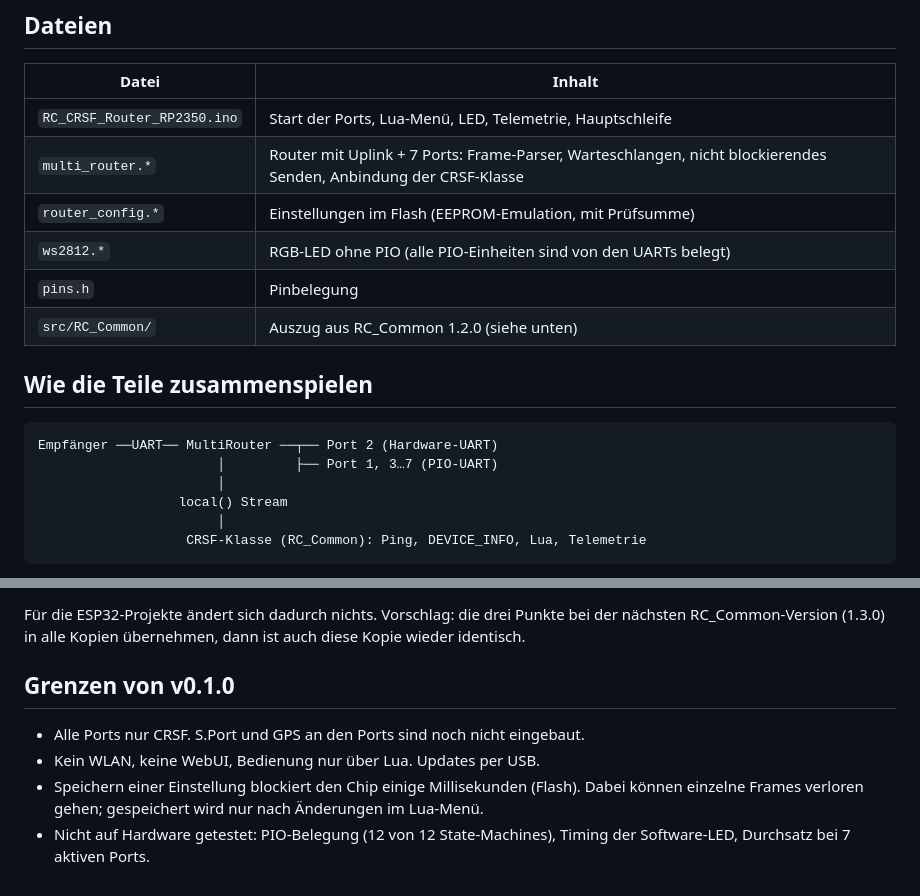
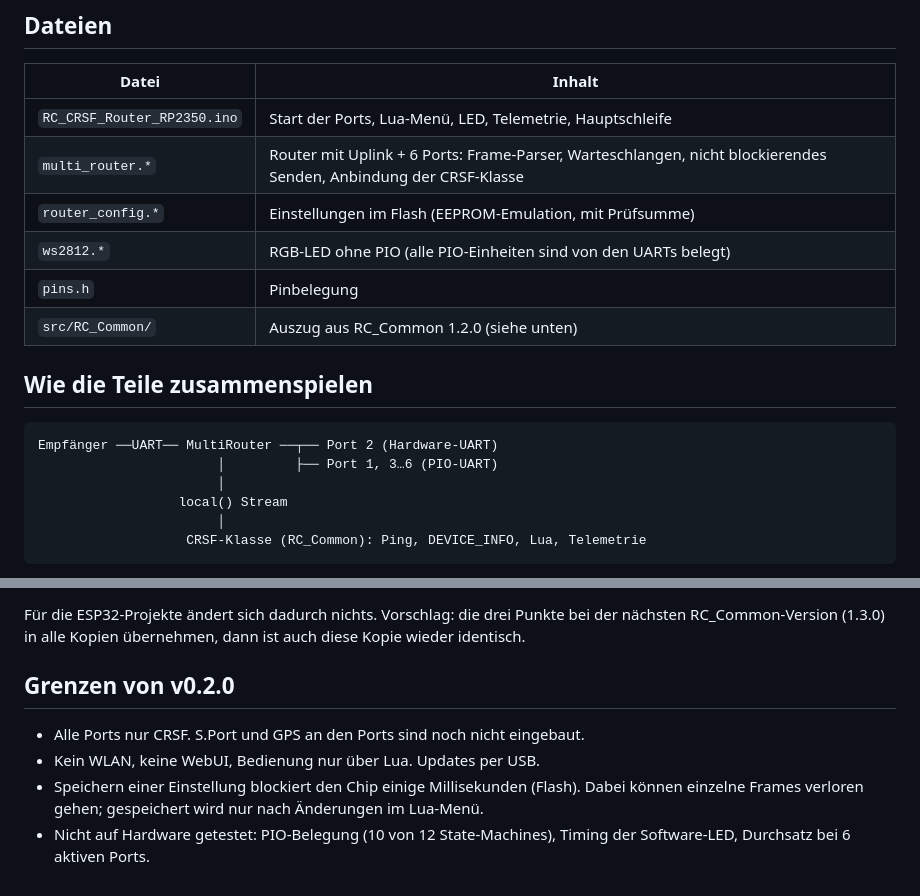
Before and after one commit to mnorden81/RC-CRSF-Router-RP2350, a Markdown page: firmware/README.md, 2 parts joined by grey strips. Drawn GitHub-style.

````diff
--- a/firmware/README.md
+++ b/firmware/README.md
@@ -7,7 +7,7 @@ Arduino-Sketch für den Waveshare RP2350-Zero, Core **arduino-pico 6.3.2** (Earl
 | Datei | Inhalt |
 |---|---|
 | `RC_CRSF_Router_RP2350.ino` | Start der Ports, Lua-Menü, LED, Telemetrie, Hauptschleife |
-| `multi_router.*` | Router mit Uplink + 7 Ports: Frame-Parser, Warteschlangen, nicht blockierendes Senden, Anbindung der CRSF-Klasse |
+| `multi_router.*` | Router mit Uplink + 6 Ports: Frame-Parser, Warteschlangen, nicht blockierendes Senden, Anbindung der CRSF-Klasse |
 | `router_config.*` | Einstellungen im Flash (EEPROM-Emulation, mit Prüfsumme) |
 | `ws2812.*` | RGB-LED ohne PIO (alle PIO-Einheiten sind von den UARTs belegt) |
 | `pins.h` | Pinbelegung |
@@ -17,7 +17,7 @@ Arduino-Sketch für den Waveshare RP2350-Zero, Core **arduino-pico 6.3.2** (Earl
 
 ```
 Empfänger ──UART── MultiRouter ──┬── Port 2 (Hardware-UART)
-                       │         ├── Port 1, 3…7 (PIO-UART)
+                       │         ├── Port 1, 3…6 (PIO-UART)
                        │
                   local() Stream
                        │
@@ -42,9 +42,9 @@ Gegenüber RC_Common 1.2.0 gibt es drei kleine Anpassungen, alle mit „RP2350-K
 
 Für die ESP32-Projekte ändert sich dadurch nichts. Vorschlag: die drei Punkte bei der nächsten RC_Common-Version (1.3.0) in alle Kopien übernehmen, dann ist auch diese Kopie wieder identisch.
 
-## Grenzen von v0.1.0
+## Grenzen von v0.2.0
 
 - Alle Ports nur CRSF. S.Port und GPS an den Ports sind noch nicht eingebaut.
 - Kein WLAN, keine WebUI, Bedienung nur über Lua. Updates per USB.
 - Speichern einer Einstellung blockiert den Chip einige Millisekunden (Flash). Dabei können einzelne Frames verloren gehen; gespeichert wird nur nach Änderungen im Lua-Menü.
-- Nicht auf Hardware getestet: PIO-Belegung (12 von 12 State-Machines), Timing der Software-LED, Durchsatz bei 7 aktiven Ports.
+- Nicht auf Hardware getestet: PIO-Belegung (10 von 12 State-Machines), Timing der Software-LED, Durchsatz bei 6 aktiven Ports.
````
Also changed, not shown: README.md (+24 -23 lines), hardware/README.md (+11 -10 lines), hardware/vorschau-platine.png, 9 other files.
